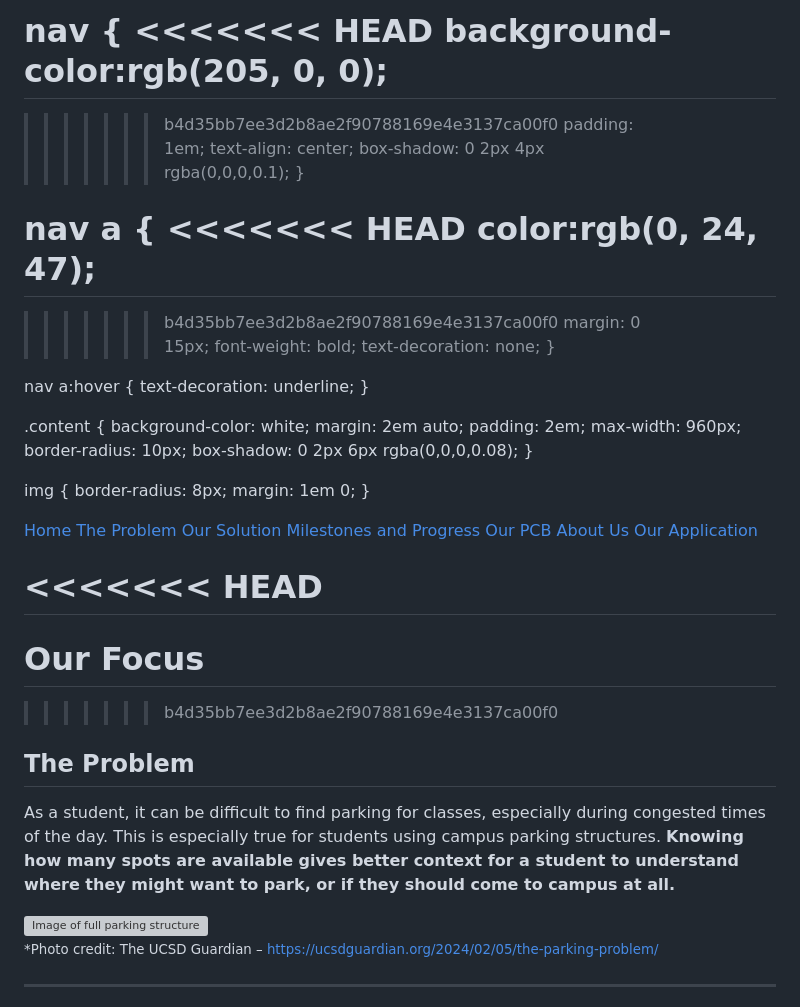
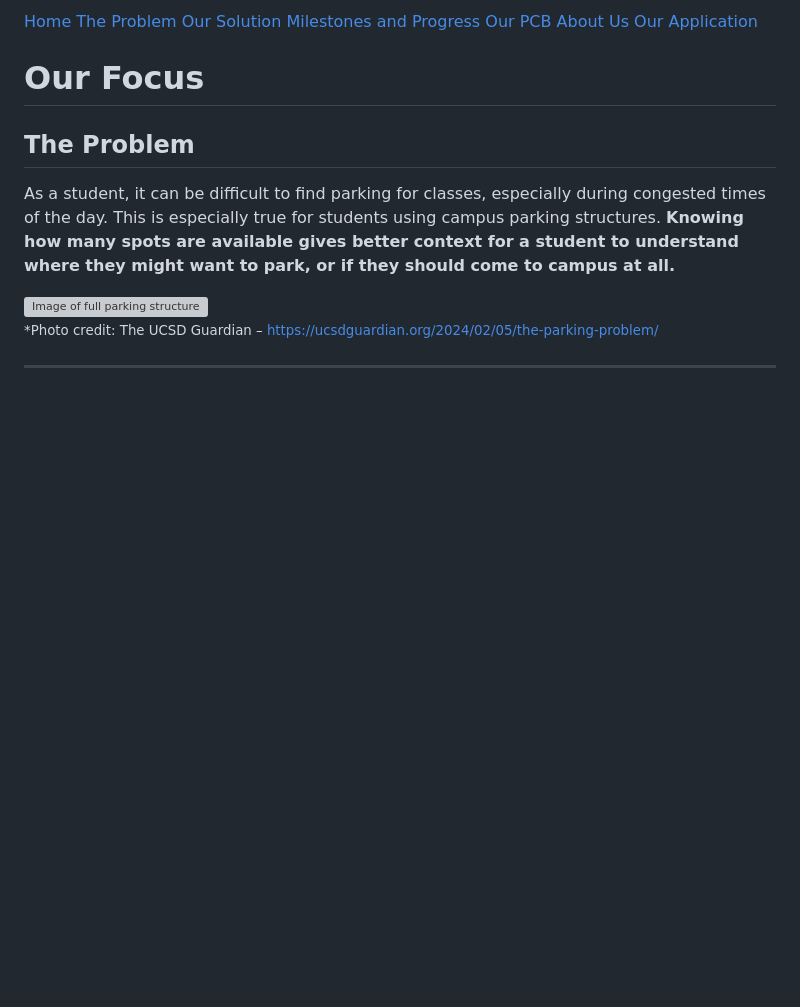
Before and after one commit to AAP127/ECE196_team10, a Markdown page: problem.md, the part around the change. GitHub-like rendering; blank space fills up the shorter version; grey boxes are pictures that could not be loaded.

```diff
--- a/problem.md
+++ b/problem.md
@@ -1,57 +1,6 @@
 <!-- UCSD Theme Styling -->
 <link href="https://fonts.googleapis.com/css2?family=Roboto&display=swap" rel="stylesheet">
-<style>
-  body {
-<<<<<<< HEAD
-    background-color:rgb(200, 247, 253);
-    color:rgb(0, 0, 0);
-=======
-    background-color:rgb(213,237,223);
-    color: rgb(213, 237, 223);
->>>>>>> b4d35bb7ee3d2b8ae2f90788169e4e3137ca00f0
-    font-family: 'Roboto', sans-serif;
-    margin: 0;
-    padding: 0;
-  }
 
-  nav {
-<<<<<<< HEAD
-    background-color:rgb(205, 0, 0);
-=======
->>>>>>> b4d35bb7ee3d2b8ae2f90788169e4e3137ca00f0
-    padding: 1em;
-    text-align: center;
-    box-shadow: 0 2px 4px rgba(0,0,0,0.1);
-  }
-
-  nav a {
-<<<<<<< HEAD
-    color:rgb(0, 24, 47);
-=======
->>>>>>> b4d35bb7ee3d2b8ae2f90788169e4e3137ca00f0
-    margin: 0 15px;
-    font-weight: bold;
-    text-decoration: none;
-  }
-
-  nav a:hover {
-    text-decoration: underline;
-  }
-
-  .content {
-    background-color: white;
-    margin: 2em auto;
-    padding: 2em;
-    max-width: 960px;
-    border-radius: 10px;
-    box-shadow: 0 2px 6px rgba(0,0,0,0.08);
-  }
-
-  img {
-    border-radius: 8px;
-    margin: 1em 0;
-  }
-</style>
 
 <nav style="background-color:rgb(213, 237, 223); padding: 1em;">
   <a href="/ECE196_team10/" style="color:#000; margin-right: 15px; text-decoration: underline;">Home</a>
@@ -63,13 +12,10 @@
   <a href="/ECE196_team10/application_website_GPF/index.html" style="color:#000; margin-right: 15px; text-decoration: underline;">Our Application</a>
 </nav>
 
-<<<<<<< HEAD
-=======
 
 
 # Our Focus
 
->>>>>>> b4d35bb7ee3d2b8ae2f90788169e4e3137ca00f0
 ## The Problem
 
 As a student, it can be difficult to find parking for classes, especially during congested times of the day. This is especially true for students using campus parking structures. **Knowing how many spots are available gives better context for a student to understand where they might want to park, or if they should come to campus at all.**
```
